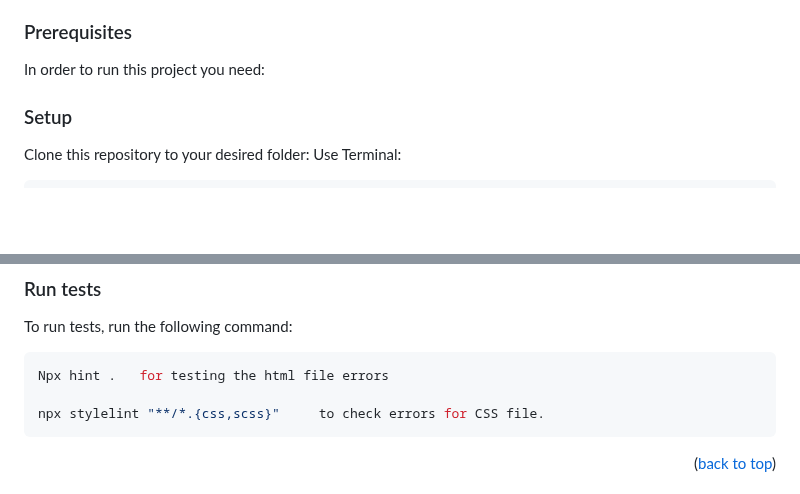
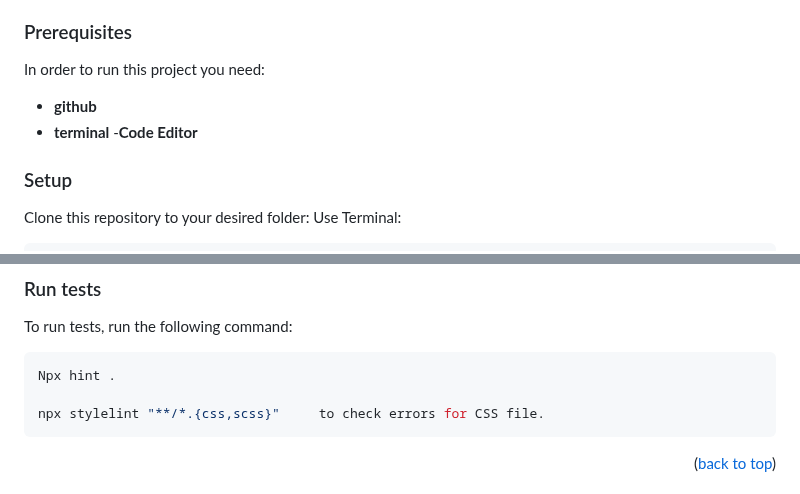
Before and after one commit to saluumaa/Skill-Sail-Site, a Markdown page: README.md, 2 parts joined by grey strips. GitHub-like rendering; blank space fills up the shorter version.

````diff
--- a/README.md
+++ b/README.md
@@ -69,6 +69,9 @@ To get a local copy up and running, follow these steps.
 ### Prerequisites
 
 In order to run this project you need:
+- **github**
+- **terminal**
+-**Code Editor**
 
 ### Setup
 
@@ -93,7 +96,7 @@ npm install
 
 To run tests, run the following command:
 ```sh
-Npx hint .   for testing the html file errors
+Npx hint .
 
 npx stylelint "**/*.{css,scss}"     to check errors for CSS file.
 ```
````
Also changed, not shown: other parts of README.md (+1 -1 lines).
